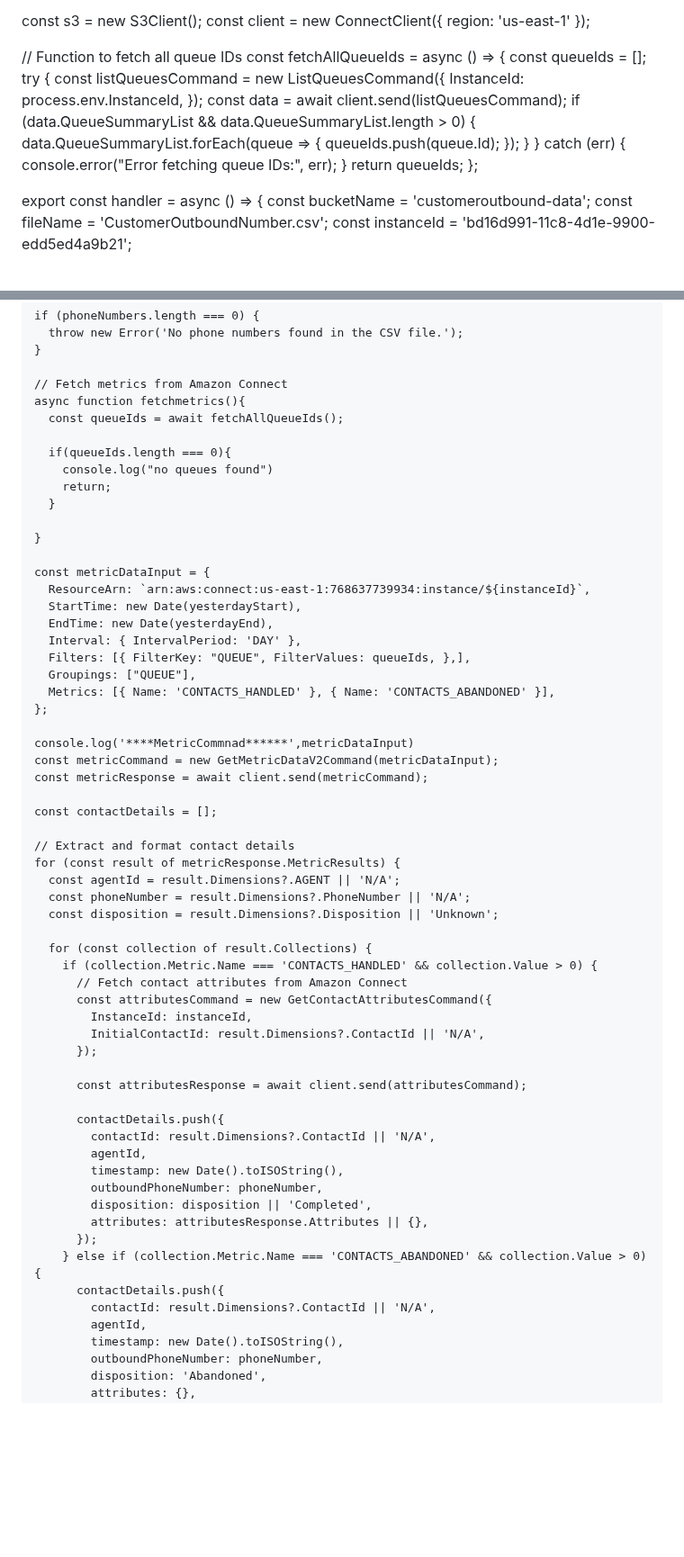
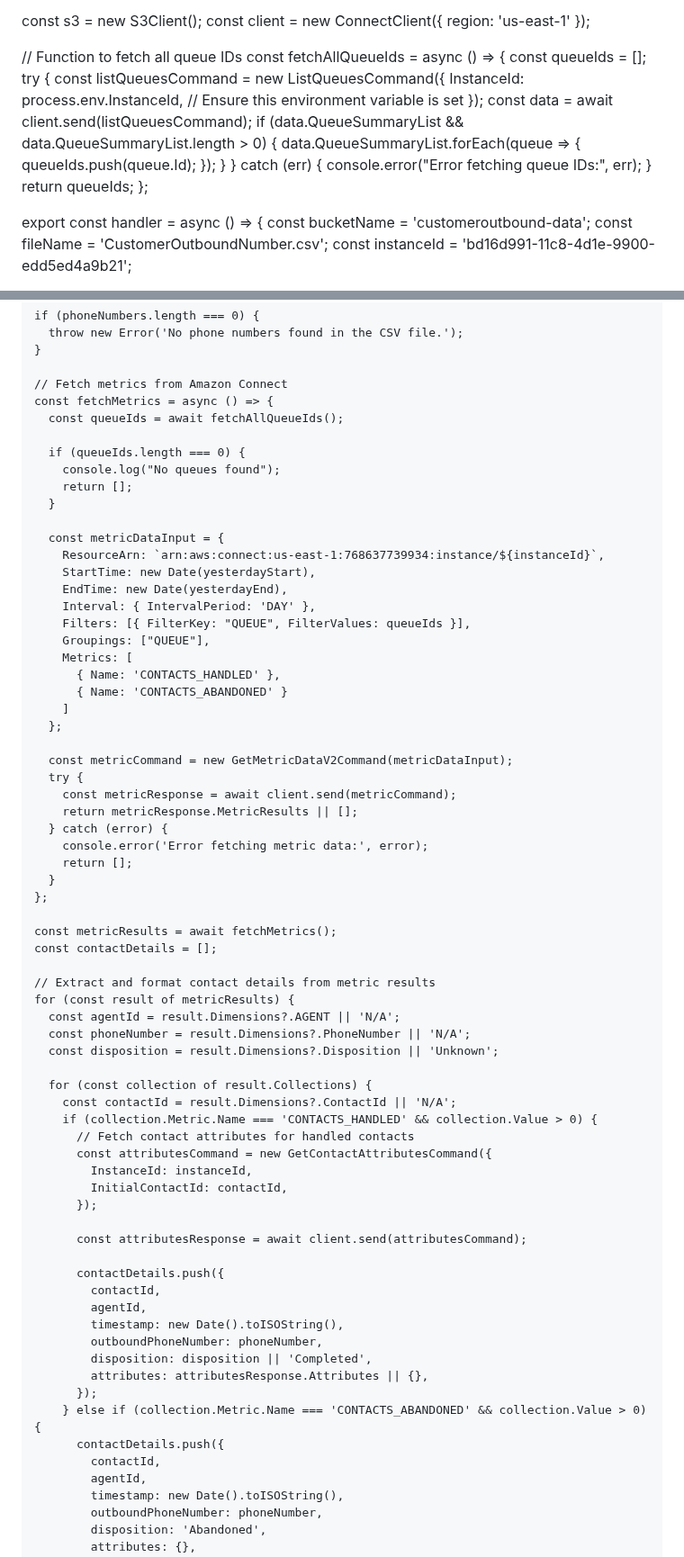
Before and after one commit to Seshtholeti/shoplane, a Markdown page: README.md, 2 parts joined by grey strips. Shown at 90% size. Drawn GitHub-style; blank space fills up the shorter version.

```diff
--- a/README.md
+++ b/README.md
@@ -8,21 +8,21 @@ const client = new ConnectClient({ region: 'us-east-1' });
 
 // Function to fetch all queue IDs
 const fetchAllQueueIds = async () => {
- const queueIds = [];
- try {
-   const listQueuesCommand = new ListQueuesCommand({
-     InstanceId: process.env.InstanceId,
-   });
-   const data = await client.send(listQueuesCommand);
-   if (data.QueueSummaryList && data.QueueSummaryList.length > 0) {
-     data.QueueSummaryList.forEach(queue => {
-       queueIds.push(queue.Id);
-     });
-   }
- } catch (err) {
-   console.error("Error fetching queue IDs:", err);
- }
- return queueIds;
+  const queueIds = [];
+  try {
+    const listQueuesCommand = new ListQueuesCommand({
+      InstanceId: process.env.InstanceId, // Ensure this environment variable is set
+    });
+    const data = await client.send(listQueuesCommand);
+    if (data.QueueSummaryList && data.QueueSummaryList.length > 0) {
+      data.QueueSummaryList.forEach(queue => {
+        queueIds.push(queue.Id);
+      });
+    }
+  } catch (err) {
+    console.error("Error fetching queue IDs:", err);
+  }
+  return queueIds;
 };
 
 export const handler = async () => {
@@ -69,50 +69,59 @@ export const handler = async () => {
     }
 
     // Fetch metrics from Amazon Connect
-    async function fetchmetrics(){
+    const fetchMetrics = async () => {
       const queueIds = await fetchAllQueueIds();
 
-      if(queueIds.length === 0){
-        console.log("no queues found")
-        return;
+      if (queueIds.length === 0) {
+        console.log("No queues found");
+        return [];
       }
 
-    }
+      const metricDataInput = {
+        ResourceArn: `arn:aws:connect:us-east-1:768637739934:instance/${instanceId}`,
+        StartTime: new Date(yesterdayStart),
+        EndTime: new Date(yesterdayEnd),
+        Interval: { IntervalPeriod: 'DAY' },
+        Filters: [{ FilterKey: "QUEUE", FilterValues: queueIds }],
+        Groupings: ["QUEUE"],
+        Metrics: [
+          { Name: 'CONTACTS_HANDLED' },
+          { Name: 'CONTACTS_ABANDONED' }
+        ]
+      };
 
-    const metricDataInput = {
-      ResourceArn: `arn:aws:connect:us-east-1:768637739934:instance/${instanceId}`,
-      StartTime: new Date(yesterdayStart),
-      EndTime: new Date(yesterdayEnd),
-      Interval: { IntervalPeriod: 'DAY' },
-      Filters: [{ FilterKey: "QUEUE", FilterValues: queueIds, },],
-      Groupings: ["QUEUE"],
-      Metrics: [{ Name: 'CONTACTS_HANDLED' }, { Name: 'CONTACTS_ABANDONED' }],
+      const metricCommand = new GetMetricDataV2Command(metricDataInput);
+      try {
+        const metricResponse = await client.send(metricCommand);
+        return metricResponse.MetricResults || [];
+      } catch (error) {
+        console.error('Error fetching metric data:', error);
+        return [];
+      }
     };
 
-    console.log('****MetricCommnad******',metricDataInput)
-    const metricCommand = new GetMetricDataV2Command(metricDataInput);
-    const metricResponse = await client.send(metricCommand);
-
+    const metricResults = await fetchMetrics();
     const contactDetails = [];
 
-    // Extract and format contact details
-    for (const result of metricResponse.MetricResults) {
+    // Extract and format contact details from metric results
+    for (const result of metricResults) {
       const agentId = result.Dimensions?.AGENT || 'N/A';
       const phoneNumber = result.Dimensions?.PhoneNumber || 'N/A';
       const disposition = result.Dimensions?.Disposition || 'Unknown';
 
       for (const collection of result.Collections) {
+        const contactId = result.Dimensions?.ContactId || 'N/A';
         if (collection.Metric.Name === 'CONTACTS_HANDLED' && collection.Value > 0) {
-          // Fetch contact attributes from Amazon Connect
+          // Fetch contact attributes for handled contacts
           const attributesCommand = new GetContactAttributesCommand({
             InstanceId: instanceId,
-            InitialContactId: result.Dimensions?.ContactId || 'N/A',
+            InitialContactId: contactId,
           });
 
           const attributesResponse = await client.send(attributesCommand);
 
           contactDetails.push({
-            contactId: result.Dimensions?.ContactId || 'N/A',
+            contactId,
             agentId,
             timestamp: new Date().toISOString(),
             outboundPhoneNumber: phoneNumber,
@@ -121,7 +130,7 @@ export const handler = async () => {
           });
         } else if (collection.Metric.Name === 'CONTACTS_ABANDONED' && collection.Value > 0) {
           contactDetails.push({
-            contactId: result.Dimensions?.ContactId || 'N/A',
+            contactId,
             agentId,
             timestamp: new Date().toISOString(),
             outboundPhoneNumber: phoneNumber,
```
